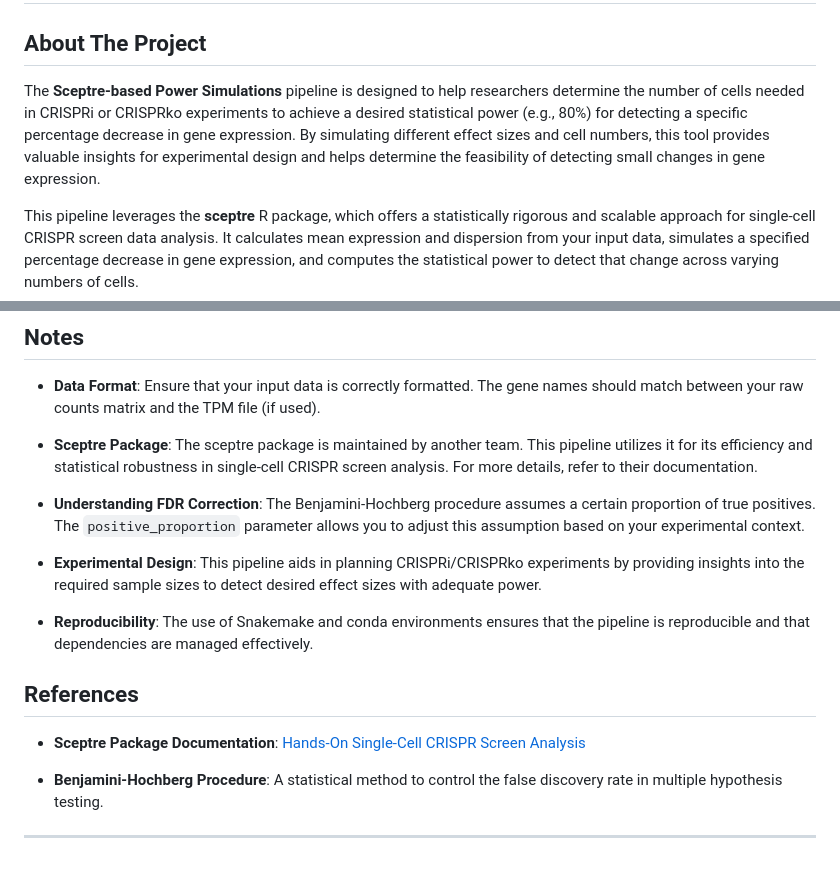
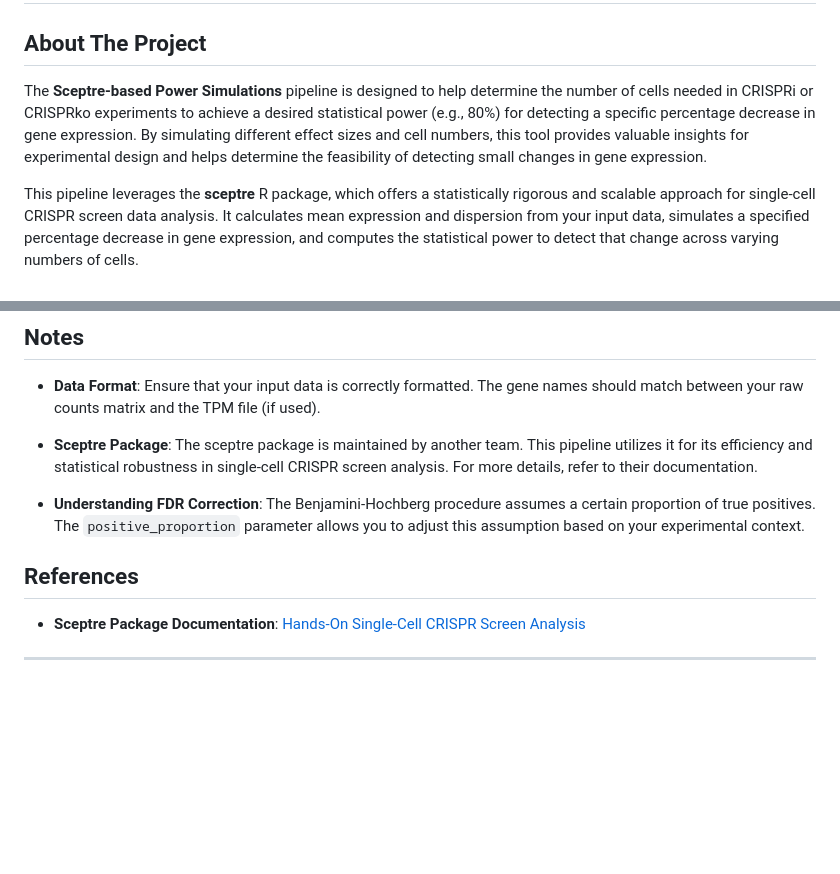
Before and after one commit to jamesgalante/Sceptre_Power_Simulations, a Markdown page: README.md, 2 parts joined by grey strips. GitHub-like rendering; blank space fills up the shorter version.

```diff
--- a/README.md
+++ b/README.md
@@ -2,7 +2,7 @@
 
 ## About The Project
 
-The **Sceptre-based Power Simulations** pipeline is designed to help researchers determine the number of cells needed in CRISPRi or CRISPRko experiments to achieve a desired statistical power (e.g., 80%) for detecting a specific percentage decrease in gene expression. By simulating different effect sizes and cell numbers, this tool provides valuable insights for experimental design and helps determine the feasibility of detecting small changes in gene expression.
+The **Sceptre-based Power Simulations** pipeline is designed to help determine the number of cells needed in CRISPRi or CRISPRko experiments to achieve a desired statistical power (e.g., 80%) for detecting a specific percentage decrease in gene expression. By simulating different effect sizes and cell numbers, this tool provides valuable insights for experimental design and helps determine the feasibility of detecting small changes in gene expression.
 
 This pipeline leverages the **sceptre** R package, which offers a statistically rigorous and scalable approach for single-cell CRISPR screen data analysis. It calculates mean expression and dispersion from your input data, simulates a specified percentage decrease in gene expression, and computes the statistical power to detect that change across varying numbers of cells.
 
@@ -131,14 +142,8 @@ The pipeline simulates gene expression data to assess the statistical power of d
 
 - **Understanding FDR Correction**: The Benjamini-Hochberg procedure assumes a certain proportion of true positives. The `positive_proportion` parameter allows you to adjust this assumption based on your experimental context.
 
-- **Experimental Design**: This pipeline aids in planning CRISPRi/CRISPRko experiments by providing insights into the required sample sizes to detect desired effect sizes with adequate power.
-
-- **Reproducibility**: The use of Snakemake and conda environments ensures that the pipeline is reproducible and that dependencies are managed effectively.
-
 ## References
 
 - **Sceptre Package Documentation**: [Hands-On Single-Cell CRISPR Screen Analysis](https://github.com/sceptre-project/sceptre)
 
-- **Benjamini-Hochberg Procedure**: A statistical method to control the false discovery rate in multiple hypothesis testing.
-
 ---
```
Also changed, not shown: other parts of README.md (+24 -13 lines).
